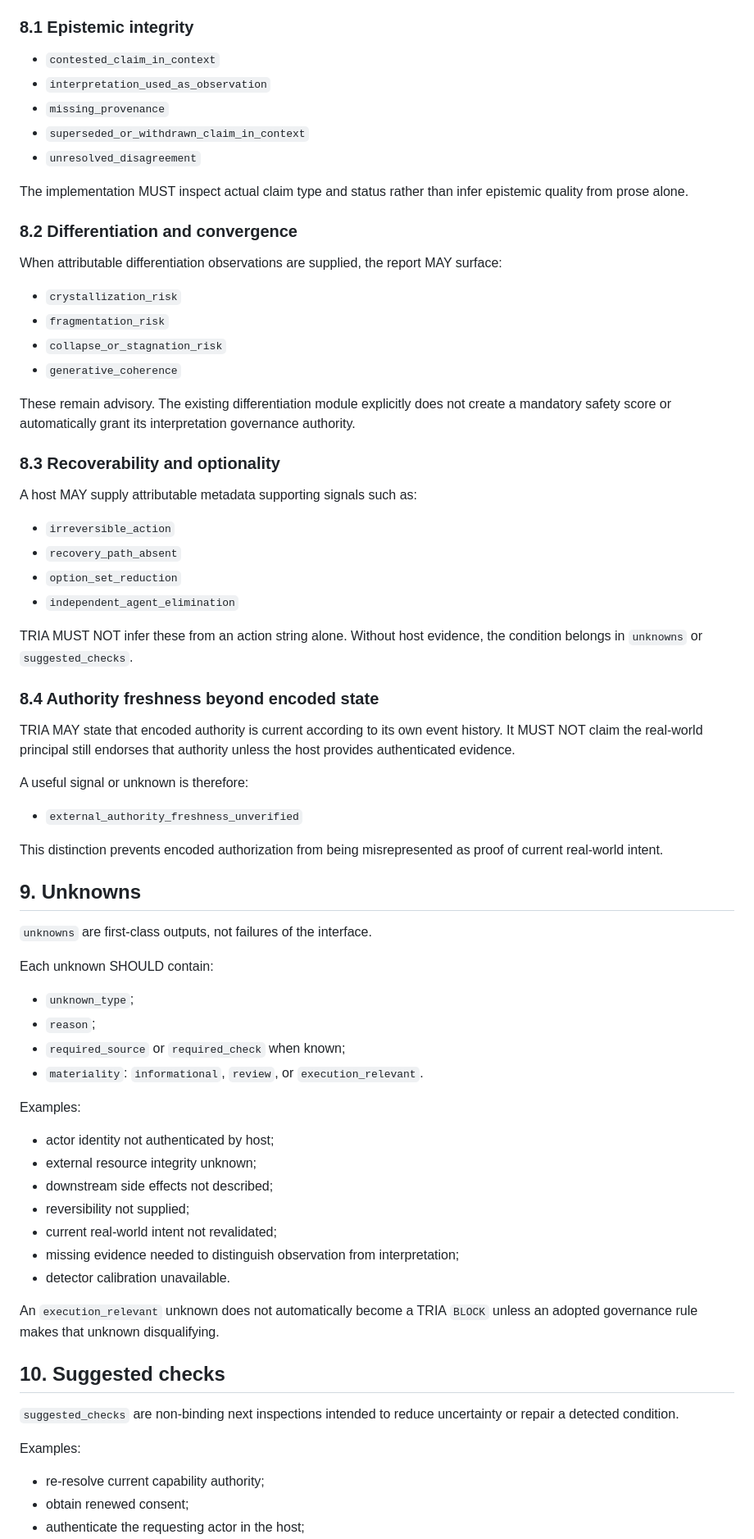
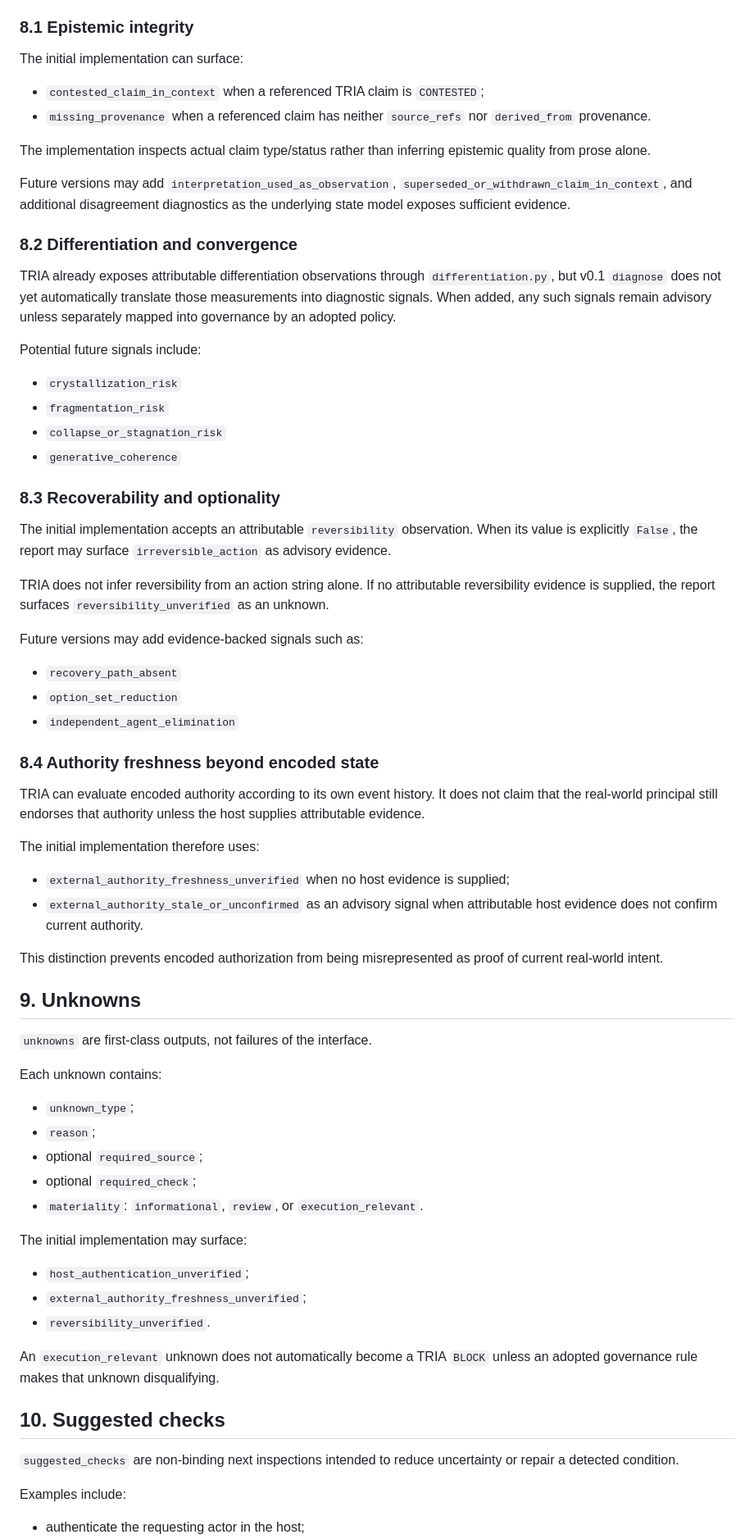
Before and after one commit to TrivianInstitute/tria-sdk, a Markdown page: docs/TRIA_DIAGNOSTIC_INTERFACE_v0.1.md, the part around one of its changes. Shown at 82% size. GitHub-like rendering.

Commit message:
Mark Diagnostic Interface v0.1 implemented

```diff
--- a/docs/TRIA_DIAGNOSTIC_INTERFACE_v0.1.md
+++ b/docs/TRIA_DIAGNOSTIC_INTERFACE_v0.1.md
@@ -162,43 +161,46 @@ Initial signal families MAY include:
 
 ### 8.1 Epistemic integrity
 
-- `contested_claim_in_context`
-- `interpretation_used_as_observation`
-- `missing_provenance`
-- `superseded_or_withdrawn_claim_in_context`
-- `unresolved_disagreement`
+The initial implementation can surface:
 
-The implementation MUST inspect actual claim type and status rather than infer epistemic quality from prose alone.
+- `contested_claim_in_context` when a referenced TRIA claim is `CONTESTED`;
+- `missing_provenance` when a referenced claim has neither `source_refs` nor `derived_from` provenance.
+
+The implementation inspects actual claim type/status rather than inferring epistemic quality from prose alone.
+
+Future versions may add `interpretation_used_as_observation`, `superseded_or_withdrawn_claim_in_context`, and additional disagreement diagnostics as the underlying state model exposes sufficient evidence.
 
 ### 8.2 Differentiation and convergence
 
-When attributable differentiation observations are supplied, the report MAY surface:
+TRIA already exposes attributable differentiation observations through `differentiation.py`, but v0.1 `diagnose` does not yet automatically translate those measurements into diagnostic signals. When added, any such signals remain advisory unless separately mapped into governance by an adopted policy.
+
+Potential future signals include:
 
 - `crystallization_risk`
 - `fragmentation_risk`
 - `collapse_or_stagnation_risk`
 - `generative_coherence`
 
-These remain advisory. The existing differentiation module explicitly does not create a mandatory safety score or automatically grant its interpretation governance authority.
-
 ### 8.3 Recoverability and optionality
 
-A host MAY supply attributable metadata supporting signals such as:
+The initial implementation accepts an attributable `reversibility` observation. When its value is explicitly `False`, the report may surface `irreversible_action` as advisory evidence.
 
-- `irreversible_action`
+TRIA does not infer reversibility from an action string alone. If no attributable reversibility evidence is supplied, the report surfaces `reversibility_unverified` as an unknown.
+
+Future versions may add evidence-backed signals such as:
+
 - `recovery_path_absent`
 - `option_set_reduction`
 - `independent_agent_elimination`
 
-TRIA MUST NOT infer these from an action string alone. Without host evidence, the condition belongs in `unknowns` or `suggested_checks`.
-
 ### 8.4 Authority freshness beyond encoded state
 
-TRIA MAY state that encoded authority is current according to its own event history. It MUST NOT claim the real-world principal still endorses that authority unless the host provides authenticated evidence.
+TRIA can evaluate encoded authority according to its own event history. It does not claim that the real-world principal still endorses that authority unless the host supplies attributable evidence.
 
-A useful signal or unknown is therefore:
+The initial implementation therefore uses:
 
-- `external_authority_freshness_unverified`
+- `external_authority_freshness_unverified` when no host evidence is supplied;
+- `external_authority_stale_or_unconfirmed` as an advisory signal when attributable host evidence does not confirm current authority.
 
 This distinction prevents encoded authorization from being misrepresented as proof of current real-world intent.
 
@@ -206,22 +208,19 @@ This distinction prevents encoded authorization from being misrepresented as pro
 
 `unknowns` are first-class outputs, not failures of the interface.
 
-Each unknown SHOULD contain:
+Each unknown contains:
 
 - `unknown_type`;
 - `reason`;
-- `required_source` or `required_check` when known;
+- optional `required_source`;
+- optional `required_check`;
 - `materiality`: `informational`, `review`, or `execution_relevant`.
 
-Examples:
+The initial implementation may surface:
 
-- actor identity not authenticated by host;
-- external resource integrity unknown;
-- downstream side effects not described;
-- reversibility not supplied;
-- current real-world intent not revalidated;
-- missing evidence needed to distinguish observation from interpretation;
-- detector calibration unavailable.
+- `host_authentication_unverified`;
+- `external_authority_freshness_unverified`;
+- `reversibility_unverified`.
 
 An `execution_relevant` unknown does not automatically become a TRIA `BLOCK` unless an adopted governance rule makes that unknown disqualifying.
 
@@ -229,8 +228,6 @@ An `execution_relevant` unknown does not automatically become a TRIA `BLOCK` unl
 
 `suggested_checks` are non-binding next inspections intended to reduce uncertainty or repair a detected condition.
 
-Examples:
+Examples include:
 
-- re-resolve current capability authority;
-- obtain renewed consent;
 - authenticate the requesting actor in the host;
```
Also changed, not shown: other parts of docs/TRIA_DIAGNOSTIC_INTERFACE_v0.1.md (+63 -60 lines).
